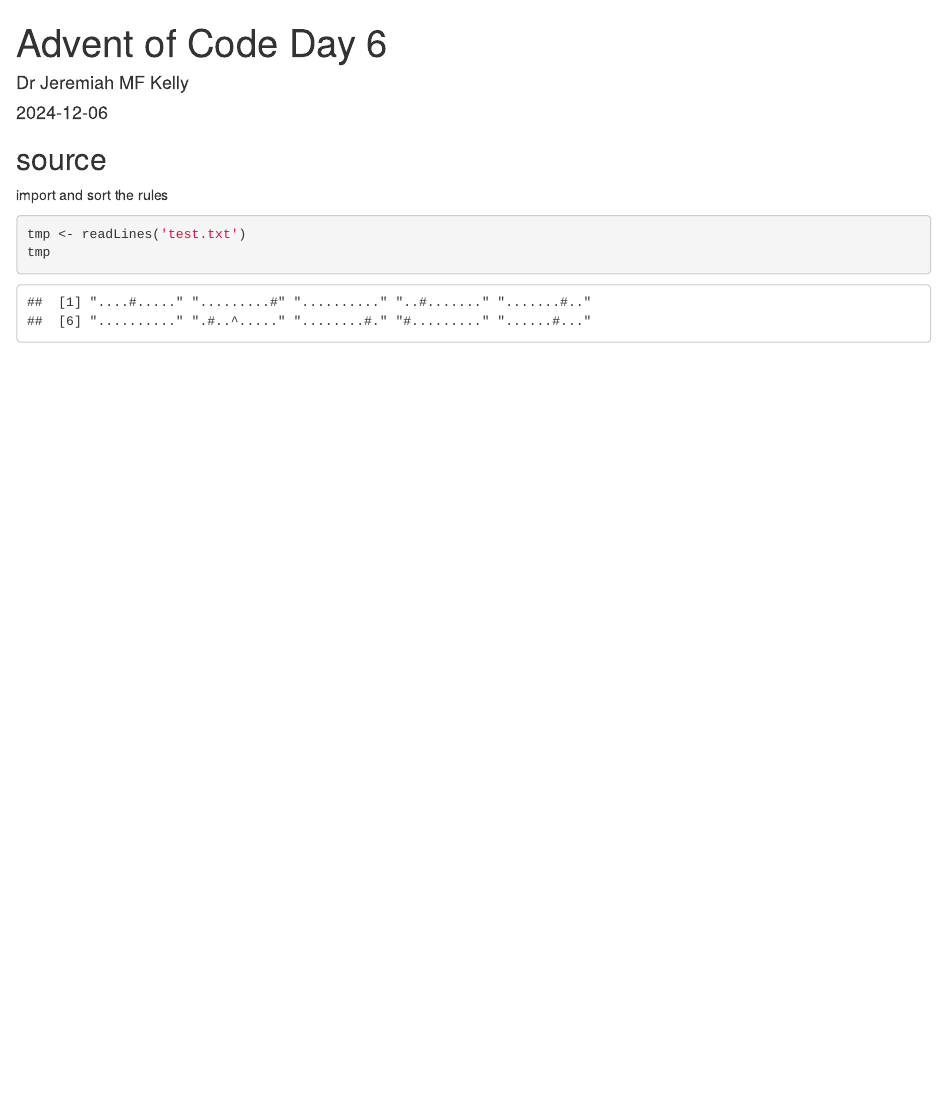
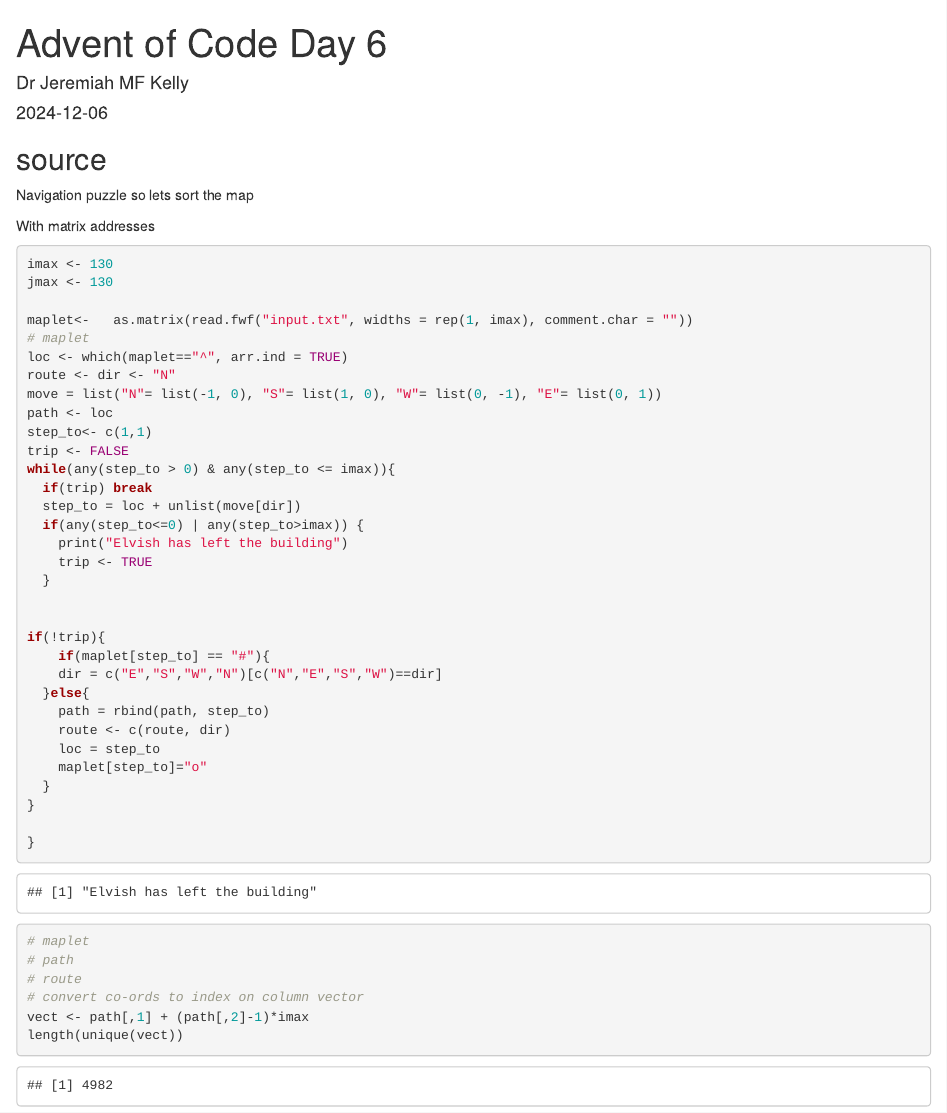
Before and after one commit to emkayoh/advent-of-code, an R Markdown document (day_06/code_06.Rmd): the page in a window 1100 px wide, from its top. The pictures show the output file day_06/code_06.html that the author committed with the source, opened offline.

Commit message:
part one complete

````diff
--- a/day_06/code_06.Rmd
+++ b/day_06/code_06.Rmd
@@ -10,12 +11,48 @@ knitr::opts_chunk$set(echo = TRUE)
 ```
 
 ## source
+Navigation puzzle so lets sort the map
 
-import and sort the rules
+With matrix addresses
+
+```{r mats}
+
+imax <- 130
+jmax <- 130
+
+maplet<-   as.matrix(read.fwf("input.txt", widths = rep(1, imax), comment.char = ""))
+# maplet
+loc <- which(maplet=="^", arr.ind = TRUE)
+route <- dir <- "N"
+move = list("N"= list(-1, 0), "S"= list(1, 0), "W"= list(0, -1), "E"= list(0, 1))
+path <- loc
+step_to<- c(1,1)
+trip <- FALSE
+while(any(step_to > 0) & any(step_to <= imax)){
+  if(trip) break
+  step_to = loc + unlist(move[dir])
+  if(any(step_to<=0) | any(step_to>imax)) {
+    print("Elvish has left the building")
+    trip <- TRUE
+  }
 
 
-```{r train}
+if(!trip){
+    if(maplet[step_to] == "#"){
+    dir = c("E","S","W","N")[c("N","E","S","W")==dir]
+  }else{
+    path = rbind(path, step_to)
+    route <- c(route, dir)
+    loc = step_to
+    maplet[step_to]="o"
+  }
+}
 
-tmp <- readLines('test.txt')
-tmp
+}
+# maplet
+# path
+# route
+# convert co-ords to index on column vector
+vect <- path[,1] + (path[,2]-1)*imax
+length(unique(vect))
 ```
````
Also changed, not shown: code.r (deleted, +0 -1 lines), day_06/input.txt (added, +130 -0 lines), day_06/code_06.html, day_06/code_06.Rmd (1 more changed lines).
